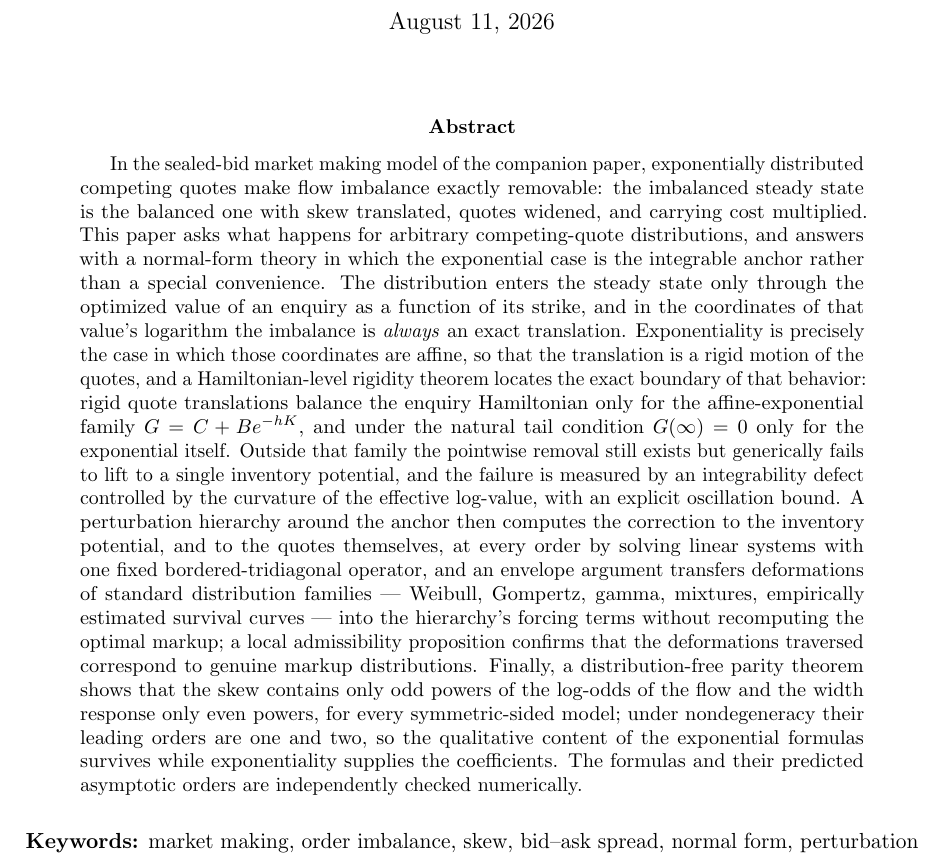
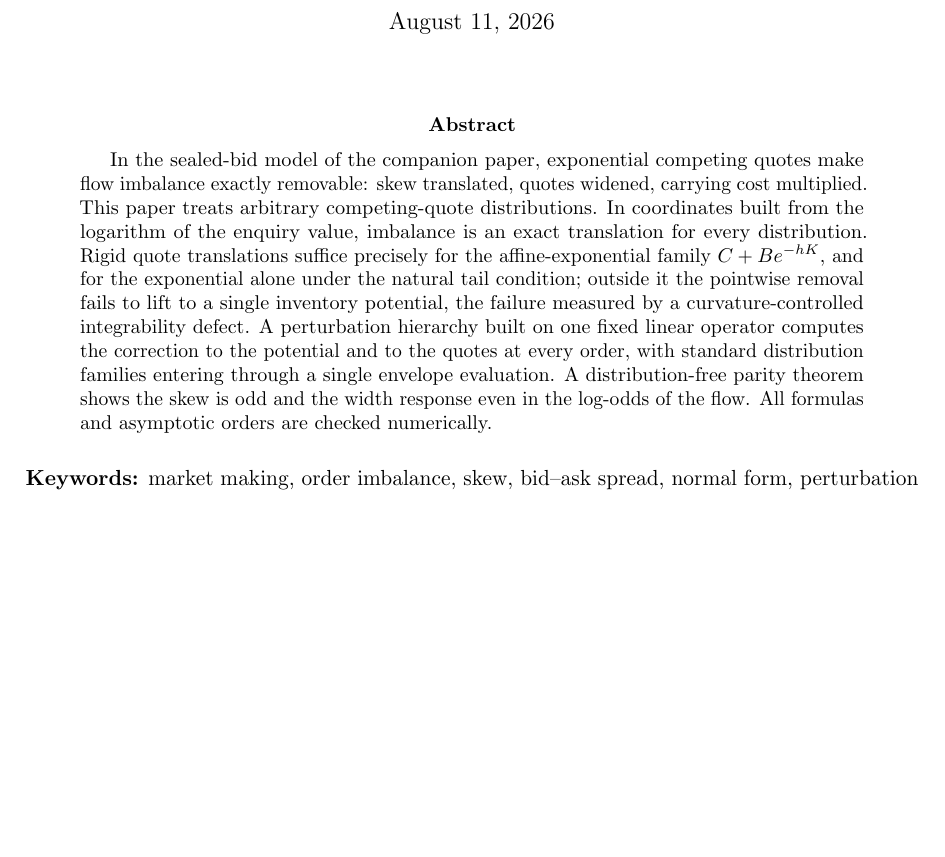
Before and after one commit to microprediction/inventory, a LaTeX paper (papers/exponential_normal_form/exponential_normal_form.tex): part of page 1 of 15, cut so that both start at the same text, the shorter picture padded with empty space. Compiled offline with pdfLaTeX.

Commit message:
Abstract cut to a third of its length
One paragraph, ~150 words: setup, translation result, rigid boundary, defect,
hierarchy, parity, one sentence on checks. The theorem-by-theorem narration is
gone; qualifications live in the body.

Co-Authored-By: Claude Fable 5 <noreply@anthropic.com>

```diff
--- a/papers/exponential_normal_form/exponential_normal_form.tex
+++ b/papers/exponential_normal_form/exponential_normal_form.tex
@@ -21,7 +21,7 @@
 \maketitle
 
 \begin{abstract}
-In the sealed-bid market making model of the companion paper, exponentially distributed competing quotes make flow imbalance exactly removable: the imbalanced steady state is the balanced one with skew translated, quotes widened, and carrying cost multiplied. This paper asks what happens for arbitrary competing-quote distributions, and answers with a normal-form theory in which the exponential case is the integrable anchor rather than a special convenience. The distribution enters the steady state only through the optimized value of an enquiry as a function of its strike, and in the coordinates of that value's logarithm the imbalance is \emph{always} an exact translation. Exponentiality is precisely the case in which those coordinates are affine, so that the translation is a rigid motion of the quotes, and a Hamiltonian-level rigidity theorem locates the exact boundary of that behavior: rigid quote translations balance the enquiry Hamiltonian only for the affine-exponential family $G = C + Be^{-hK}$, and under the natural tail condition $G(\infty) = 0$ only for the exponential itself. Outside that family the pointwise removal still exists but generically fails to lift to a single inventory potential, and the failure is measured by an integrability defect controlled by the curvature of the effective log-value, with an explicit oscillation bound. A perturbation hierarchy around the anchor then computes the correction to the inventory potential, and to the quotes themselves, at every order by solving linear systems with one fixed bordered-tridiagonal operator, and an envelope argument transfers deformations of standard distribution families --- Weibull, Gompertz, gamma, mixtures, empirically estimated survival curves --- into the hierarchy's forcing terms without recomputing the optimal markup; a local admissibility proposition confirms that the deformations traversed correspond to genuine markup distributions. Finally, a distribution-free parity theorem shows that the skew contains only odd powers of the log-odds of the flow and the width response only even powers, for every symmetric-sided model; under nondegeneracy their leading orders are one and two, so the qualitative content of the exponential formulas survives while exponentiality supplies the coefficients. The formulas and their predicted asymptotic orders are independently checked numerically.
+In the sealed-bid model of the companion paper, exponential competing quotes make flow imbalance exactly removable: skew translated, quotes widened, carrying cost multiplied. This paper treats arbitrary competing-quote distributions. In coordinates built from the logarithm of the enquiry value, imbalance is an exact translation for every distribution. Rigid quote translations suffice precisely for the affine-exponential family $C + Be^{-hK}$, and for the exponential alone under the natural tail condition; outside it the pointwise removal fails to lift to a single inventory potential, the failure measured by a curvature-controlled integrability defect. A perturbation hierarchy built on one fixed linear operator computes the correction to the potential and to the quotes at every order, with standard distribution families entering through a single envelope evaluation. A distribution-free parity theorem shows the skew is odd and the width response even in the log-odds of the flow. All formulas and asymptotic orders are checked numerically.
 \end{abstract}
 
 \medskip
```
